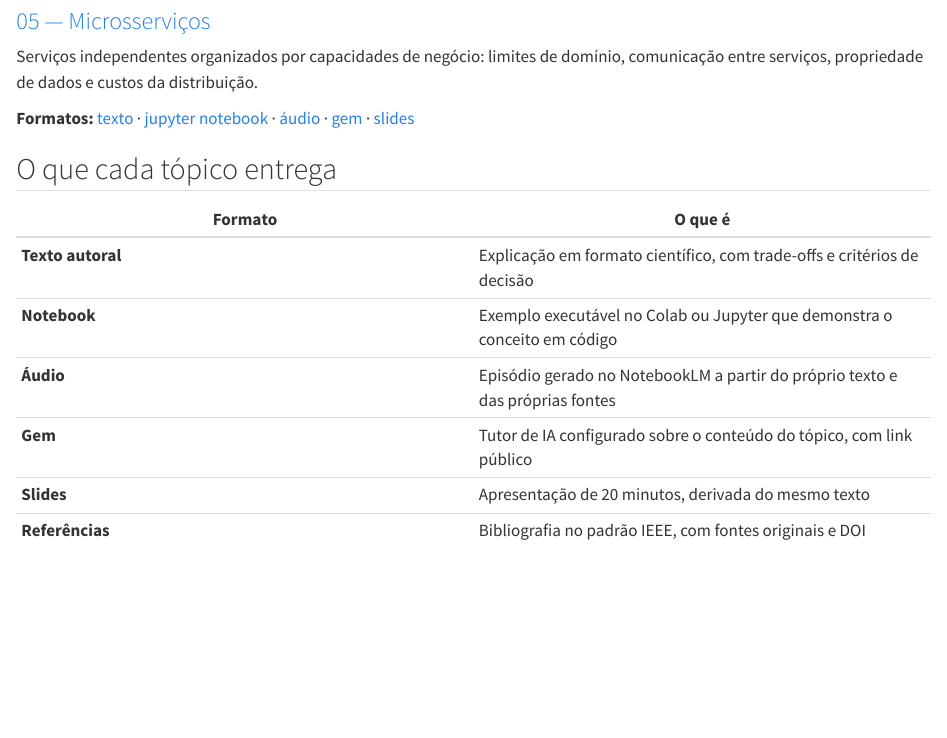
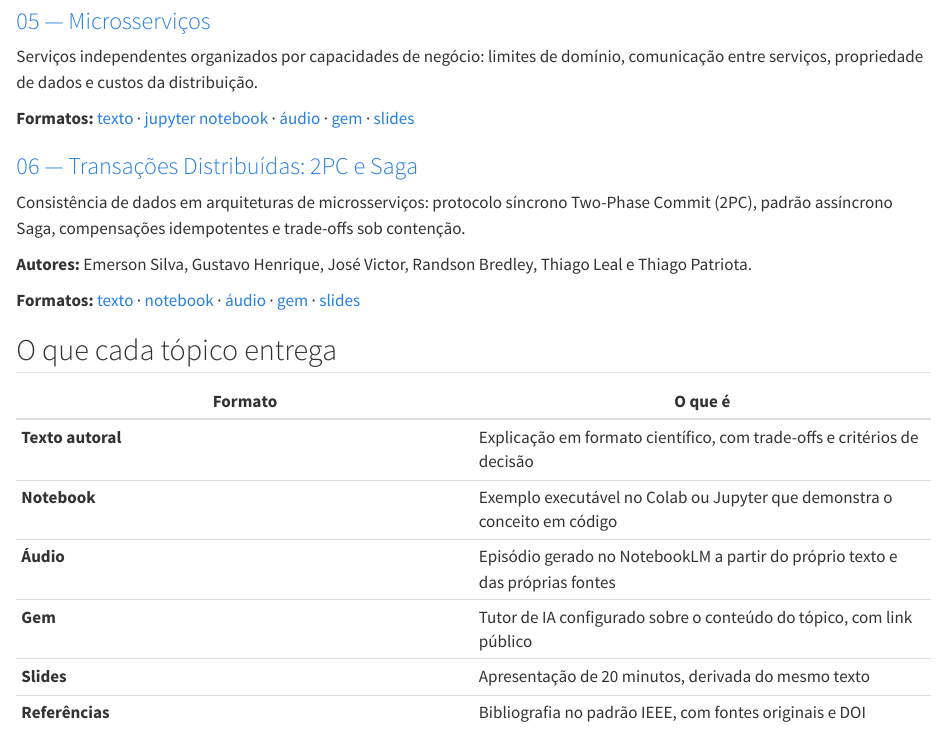
Before and after one commit to IFPE-BeloJardim-ES/guia-arquitetura-de-software, a Quarto document (index.qmd): the page in a window 1100 px wide, from 1040 px down. Rendered offline with R 4.5, knitr and Pandoc in place of Quarto, with nearby package versions.

Commit message:
feat(home): adiciona link do tópico 06 na página inicial

```diff
--- a/index.qmd
+++ b/index.qmd
@@ -56,6 +56,17 @@ domínio, comunicação entre serviços, propriedade de dados e custos da distri
 
 **Formatos:** [texto](content/05-microsservicos/index.qmd) · [jupyter notebook](content/05-microsservicos/notebook.ipynb) · [áudio](content/05-microsservicos/assets/audio-microsservicos.wav) · [gem](https://gemini.google.com/gem/1xG1FvWU5t9C_gJmn_z_Z0l1q2GqTHo5Y?usp=sharing) · [slides](content/05-microsservicos/slides.qmd)
 
+### [06 — Transações Distribuídas: 2PC e Saga](content/06-transacoes-em-arquiteturas-distribuidas/index.qmd)
+
+Consistência de dados em arquiteturas de microsserviços: protocolo síncrono
+Two-Phase Commit (2PC), padrão assíncrono Saga, compensações idempotentes e
+trade-offs sob contenção.
+
+**Autores:** Emerson Silva, Gustavo Henrique, José Victor, Randson Bredley, Thiago
+Leal e Thiago Patriota.
+
+**Formatos:** [texto](content/06-transacoes-em-arquiteturas-distribuidas/index.qmd) · [notebook](content/06-transacoes-em-arquiteturas-distribuidas/notebook.ipynb) · [áudio](https://drive.google.com/drive/folders/1YEhliUYZSWkVbFYr-1ZmjoayMh3FI0XG) · [gem](https://gemini.google.com/gem/1SVhArn562AqA-bwmIyBX1B7Y9ayb5YgZ?usp=sharing) · [slides](content/06-transacoes-em-arquiteturas-distribuidas/slides.qmd)
+
 ## O que cada tópico entrega
 
 | Formato | O que é |
```
